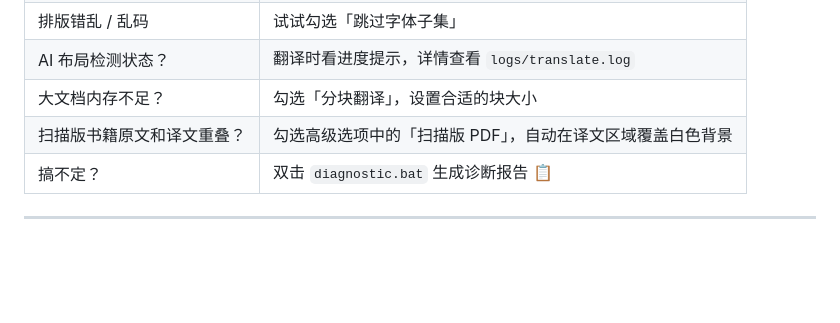
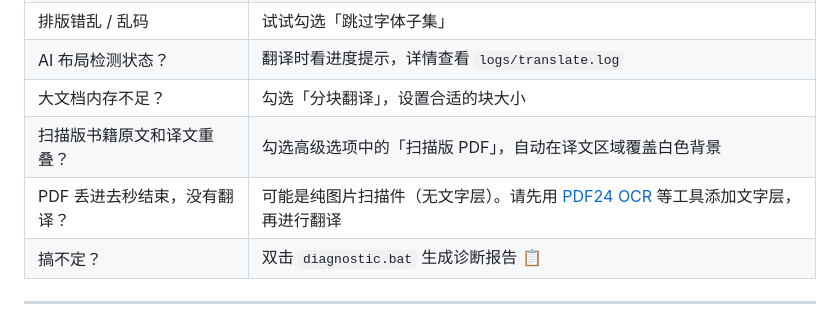
Before and after one commit to AaronGIG/pdf2zh-desktop, a Markdown page: README.md, the part around the change. Drawn GitHub-style; blank space fills up the shorter version.

```diff
--- a/README.md
+++ b/README.md
@@ -177,6 +177,7 @@ pdf2zh-desktop-win/
 | AI 布局检测状态？ | 翻译时看进度提示，详情查看 `logs/translate.log` |
 | 大文档内存不足？ | 勾选「分块翻译」，设置合适的块大小 |
 | 扫描版书籍原文和译文重叠？ | 勾选高级选项中的「扫描版 PDF」，自动在译文区域覆盖白色背景 |
+| PDF 丢进去秒结束，没有翻译？ | 可能是纯图片扫描件（无文字层）。请先用 [PDF24 OCR](https://tools.pdf24.org/en/ocr-pdf) 等工具添加文字层，再进行翻译 |
 | 搞不定？ | 双击 `diagnostic.bat` 生成诊断报告 📋 |
 
 ---
```
Also changed, not shown: README_EN.md (+1 -0 lines).
